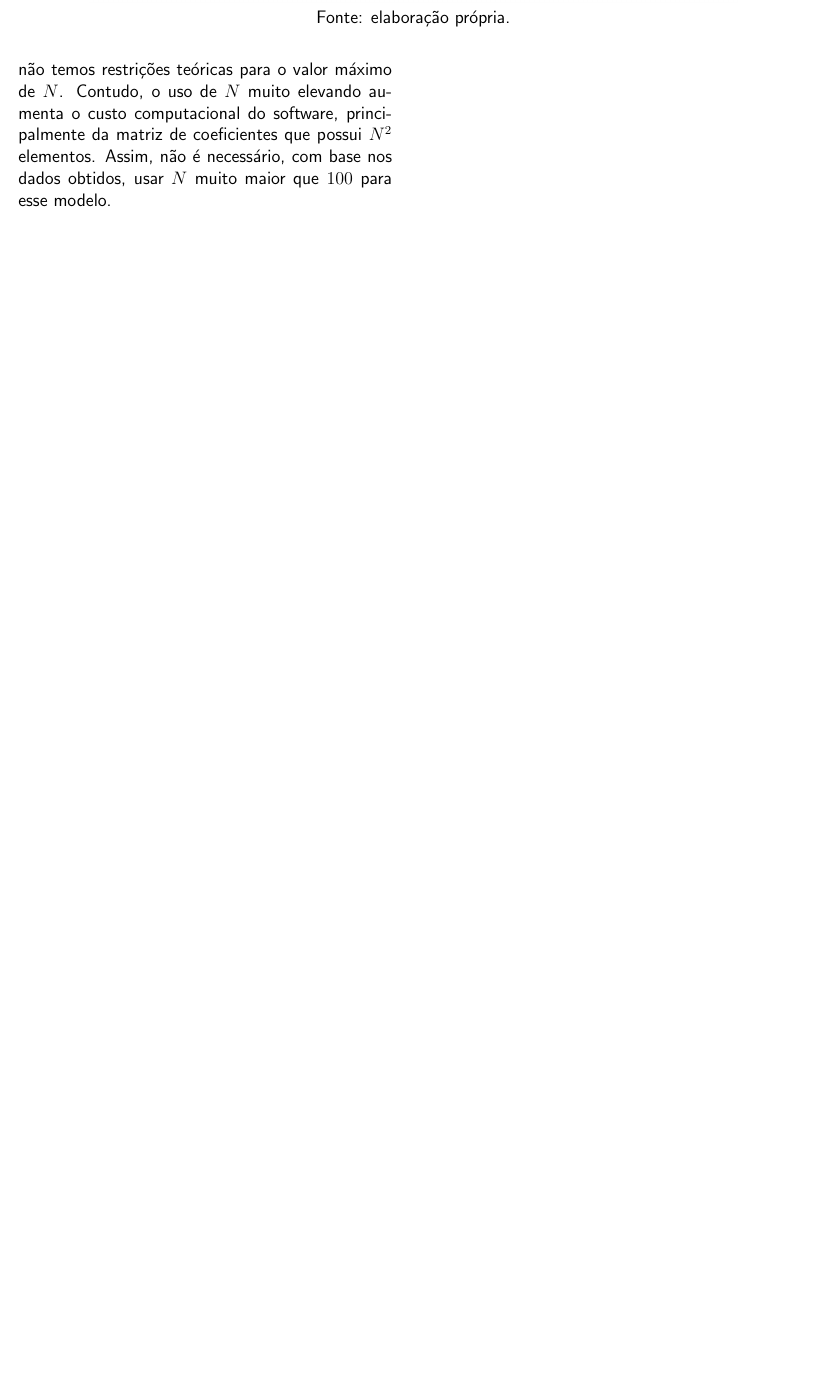
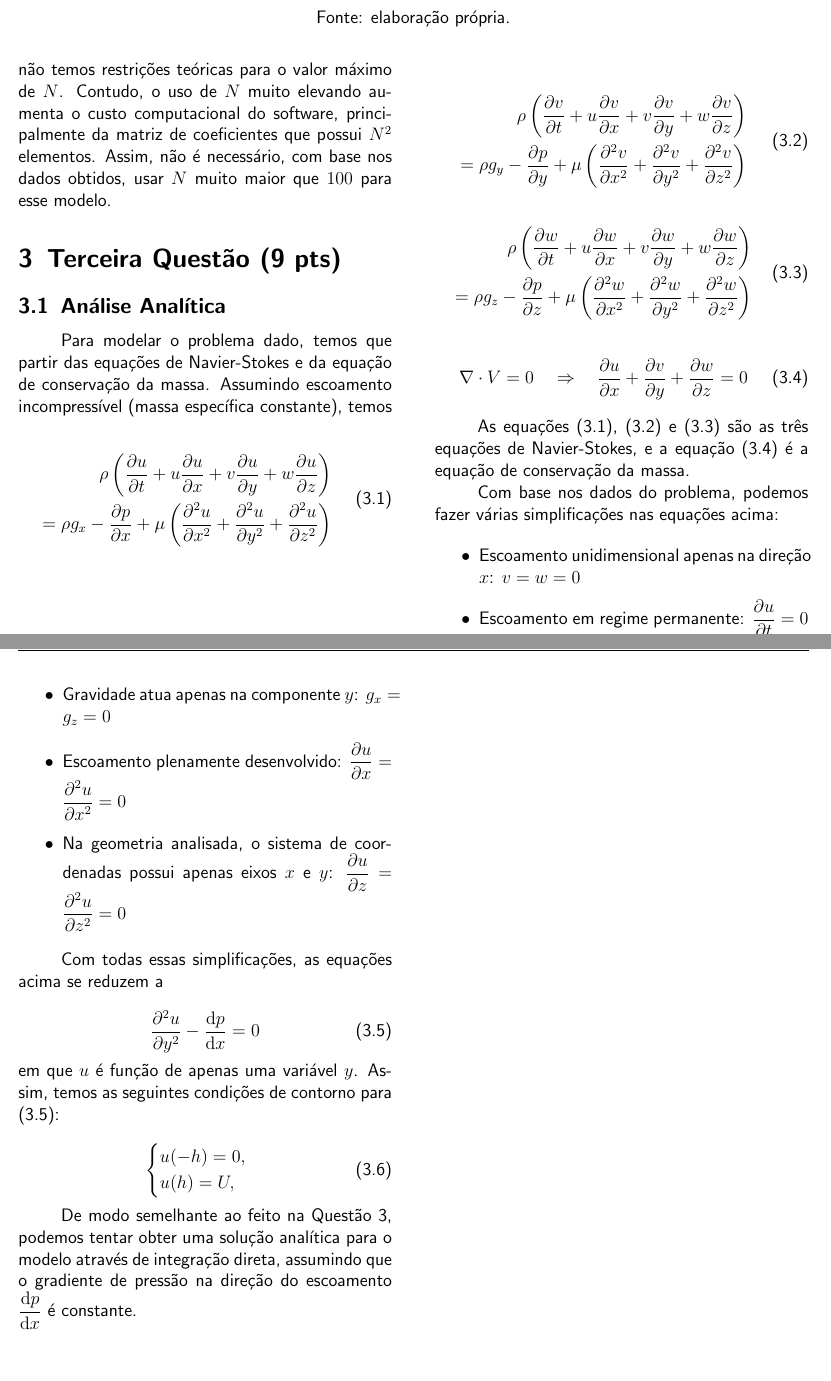
Before and after one commit to RaphaelLeivas/termocomp-2023-1, a LaTeX document (listaMecFlu/latex/ListaMecFlu.tex, which reads listaMecFlu/q3/q3.tex): part of page 7 of 7 before the commit and two parts of pages 7 and 8 of 8 after it, the two joined at a grey line, cut so that both start at the same text, the shorter picture padded with empty space. Compiled offline with pdfLaTeX.

Commit message:
add base da questao 3

```diff
--- /dev/null
+++ b/listaMecFlu/q3/q3.tex
@@ -0,0 +1,71 @@
+
+\section{Terceira Questão (9 pts)}
+
+\subsection{Análise Analítica}
+
+\numberwithin{equation}{section}
+\numberwithin{figure}{section}
+
+Para modelar o problema dado, temos que partir das equações de Navier-Stokes e
+da equação de conservação da massa. Assumindo escoamento incompressível (massa específica constante),
+temos
+
+\begin{equation}\label{eq:Q3NS1}
+    \begin{split}
+        \rho\left(\diffp{u}{t} + u\diffp{u}{x} + v\diffp{u}{y}+ w\diffp{u}{z}\right) \\
+         = \rho g_x - \diffp{p}{x} + \mu \left(\diffp[2]{u}{x} + \diffp[2]{u}{y} + \diffp[2]{u}{z}\right)
+    \end{split}
+\end{equation}
+
+\begin{equation}\label{eq:Q3NS2}
+    \begin{split}
+        \rho\left(\diffp{v}{t} + u\diffp{v}{x} + v\diffp{v}{y}+ w\diffp{v}{z}\right) \\
+         = \rho g_y - \diffp{p}{y} + \mu \left(\diffp[2]{v}{x} + \diffp[2]{v}{y} + \diffp[2]{v}{z}\right)
+    \end{split}
+\end{equation}
+
+\begin{equation}\label{eq:Q3NS3}
+    \begin{split}
+        \rho\left(\diffp{w}{t} + u\diffp{w}{x} + v\diffp{w}{y}+ w\diffp{w}{z}\right) \\
+         = \rho g_z - \diffp{p}{z} + \mu \left(\diffp[2]{w}{x} + \diffp[2]{w}{y} + \diffp[2]{w}{z}\right)
+    \end{split}
+\end{equation}
+
+\begin{equation}\label{eq:MassConservation}
+    \nabla \cdot V = 0 \logo \diffp{u}{x} + \diffp{v}{y} + \diffp{w}{z} = 0
+\end{equation}
+
+As equações \eqref{eq:Q3NS1}, \eqref{eq:Q3NS2} e \eqref{eq:Q3NS3} são as três
+equações de Navier-Stokes, e a equação \eqref{eq:MassConservation} é a equação de conservação
+da massa.
+
+Com base nos dados do problema, podemos fazer várias simplificações nas equações acima:
+
+\begin{itemize}
+    \item Escoamento unidimensional apenas na direção $x$: $v = w = 0$
+    \item Escoamento em regime permanente: $\diffp{u}{t} = 0$
+    \item Gravidade atua apenas na componente $y$: $g_x = g_z = 0$
+    \item Escoamento plenamente desenvolvido: $\diffp{u}{x} = \diffp[2]{u}{x} = 0$
+    \item Na geometria analisada, o sistema de coordenadas possui apenas eixos $x$ e $y$:
+    $\diffp{u}{z} = \diffp[2]{u}{z} = 0$
+\end{itemize}
+
+Com todas essas simplificações, as equações acima se reduzem a
+
+\begin{equation}\label{eq:q3modelo}
+    \diffp[2]{u}{y} - \diff{p}{x} = 0
+\end{equation}
+
+\noindent em que $u$ é função de apenas uma variável $y$.
+Assim, temos as seguintes condições de contorno para \eqref{eq:q3modelo}:
+
+\begin{equation}\label{eq:q3modeloContorno}
+    \begin{cases}
+        u(-h) = 0, \\
+        u(h) = U,
+    \end{cases}
+\end{equation}
+
+De modo semelhante ao feito na Questão 3, podemos tentar obter uma solução analítica
+para o modelo através de integração direta, assumindo que o gradiente de pressão
+na direção do escoamento $\diff{p}{x}$ é constante.
```
Also changed, not shown: listaMecFlu/latex/ListaMecFlu.tex (+1 -1 lines), listaMecFlu/latex/ListaMecFlu.pdf, 1 other file.
